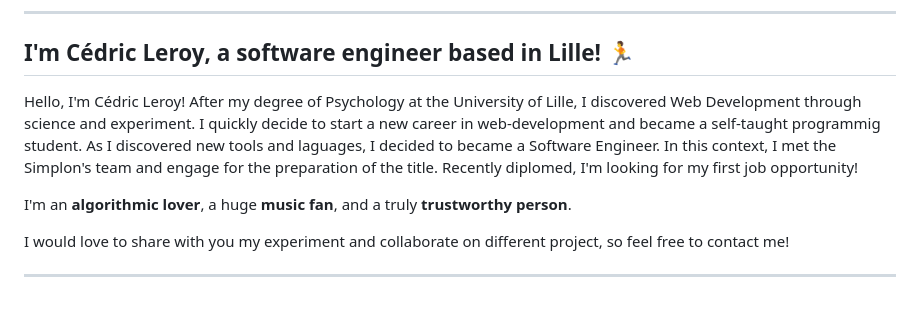
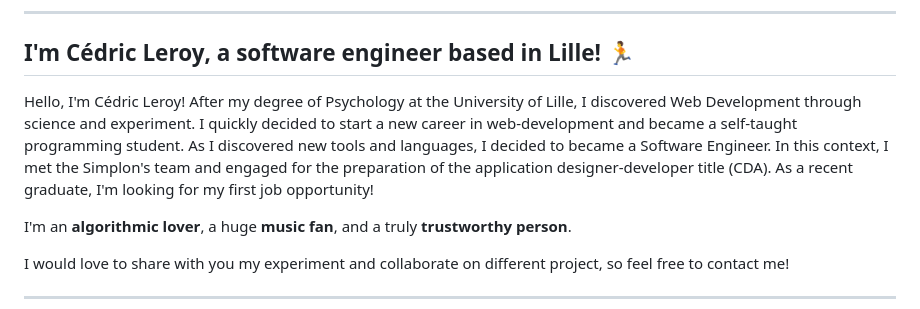
Before and after one commit to C2dricLeroy/C2dricLeroy, a Markdown page: README.md, the part around the change. GitHub-like rendering.

```diff
--- a/README.md
+++ b/README.md
@@ -21,7 +21,7 @@ ___
 
 ## I'm **Cédric Leroy**, a software engineer based in Lille! :running:
 
-Hello, I'm Cédric Leroy! After my degree of Psychology at the University of Lille, I discovered Web Development through science and experiment. I quickly decide to start a new career in web-development and became a self-taught programmig student. As I discovered new tools and laguages, I decided to became a Software Engineer. In this context, I met the Simplon's team and engage for the preparation of the title. Recently diplomed, I'm looking for my first job opportunity!
+Hello, I'm Cédric Leroy! After my degree of Psychology at the University of Lille, I discovered Web Development through science and experiment. I quickly decided to start a new career in web-development and became a self-taught programming student. As I discovered new tools and languages, I decided to became a Software Engineer. In this context, I met the Simplon's team and engaged for the preparation of the  application designer-developer title (CDA). As a recent graduate, I'm looking for my first job opportunity!
 
 I'm an **algorithmic lover**, a huge **music fan**, and a truly **trustworthy person**.
 
```
